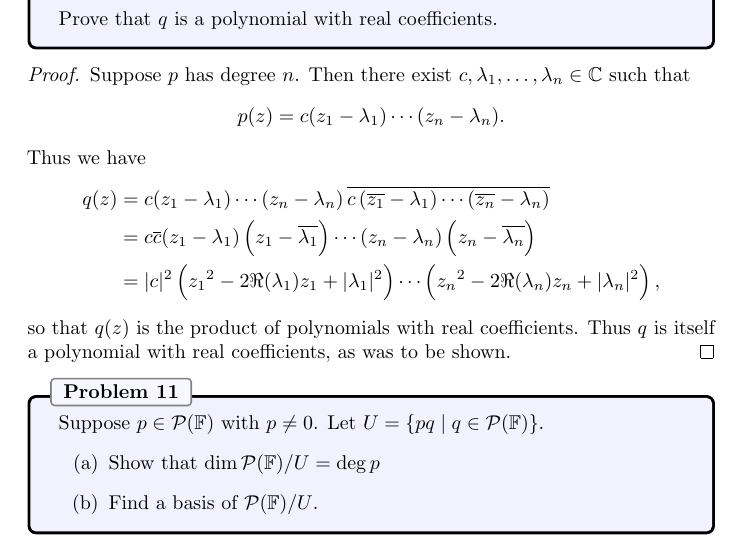
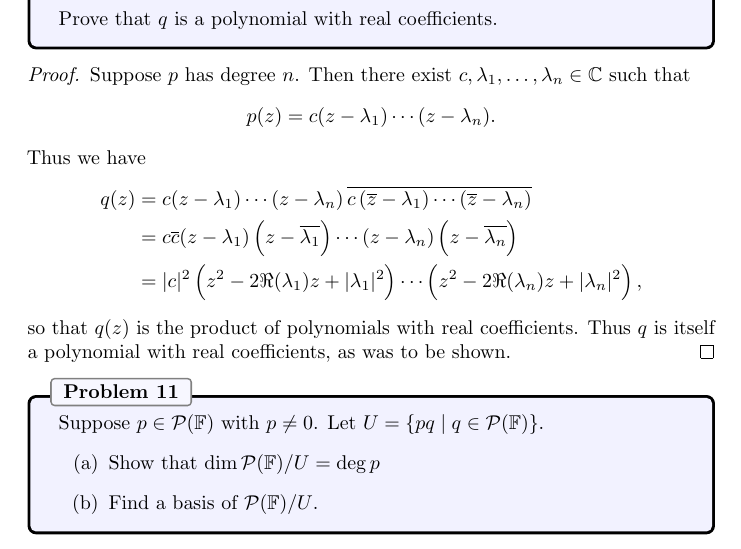
Before and after one commit to jubnoske08/linear_algebra, a LaTeX document (chapter_4.tex): part of page 3 of 4, cut so that both start at the same text. Compiled offline with pdfLaTeX.

Commit message:
a few typos

```diff
--- a/chapter_4.tex
+++ b/chapter_4.tex
@@ -174,13 +174,13 @@ Prove that $q$ is a polynomial with real coefficients.
 \begin{proof}
 Suppose $p$ has degree $n$.  Then there exist $c,\lambda_1,\dots,\lambda_n\in\C$ such that
 \begin{equation*}
-p(z) = c(z_1 - \lambda_1)\cdots(z_n-\lambda_n).
+p(z) = c(z - \lambda_1)\cdots(z-\lambda_n).
 \end{equation*}
 Thus we have
 \begin{align*}
-q(z) &= c(z_1 - \lambda_1)\cdots(z_n-\lambda_n)\widebar{c\left(\overline{z_1} - \lambda_1\right)\cdots\left(\overline{z_n}-\lambda_n\right)}\\
-&= c\overline{c}(z_1 - \lambda_1)\left(z_1 - \overline{\lambda_1}\right)\cdots(z_n-\lambda_n)\left(z_n - \overline{\lambda_n}\right)\\
-&= |c|^2\left({z_1}^2 -2\Re(\lambda_1)z_1 + |\lambda_1|^2\right)\cdots\left({z_n}^2 -2\Re(\lambda_n)z_n + |\lambda_n|^2\right),
+q(z) &= c(z - \lambda_1)\cdots(z-\lambda_n)\widebar{c\left(\overline{z} - \lambda_1\right)\cdots\left(\overline{z}-\lambda_n\right)}\\
+&= c\overline{c}(z - \lambda_1)\left(z - \overline{\lambda_1}\right)\cdots(z-\lambda_n)\left(z - \overline{\lambda_n}\right)\\
+&= |c|^2\left(z^2 -2\Re(\lambda_1)z + |\lambda_1|^2\right)\cdots\left(z^2 -2\Re(\lambda_n)z + |\lambda_n|^2\right),
 \end{align*}
 so that $q(z)$ is the product of polynomials with real coefficients.  Thus $q$ is itself a polynomial with real coefficients, as was to be shown.
 \end{proof}
```
Also changed, not shown: chapter_1.tex (+2 -2 lines), chapter_5.tex (+2 -2 lines).
